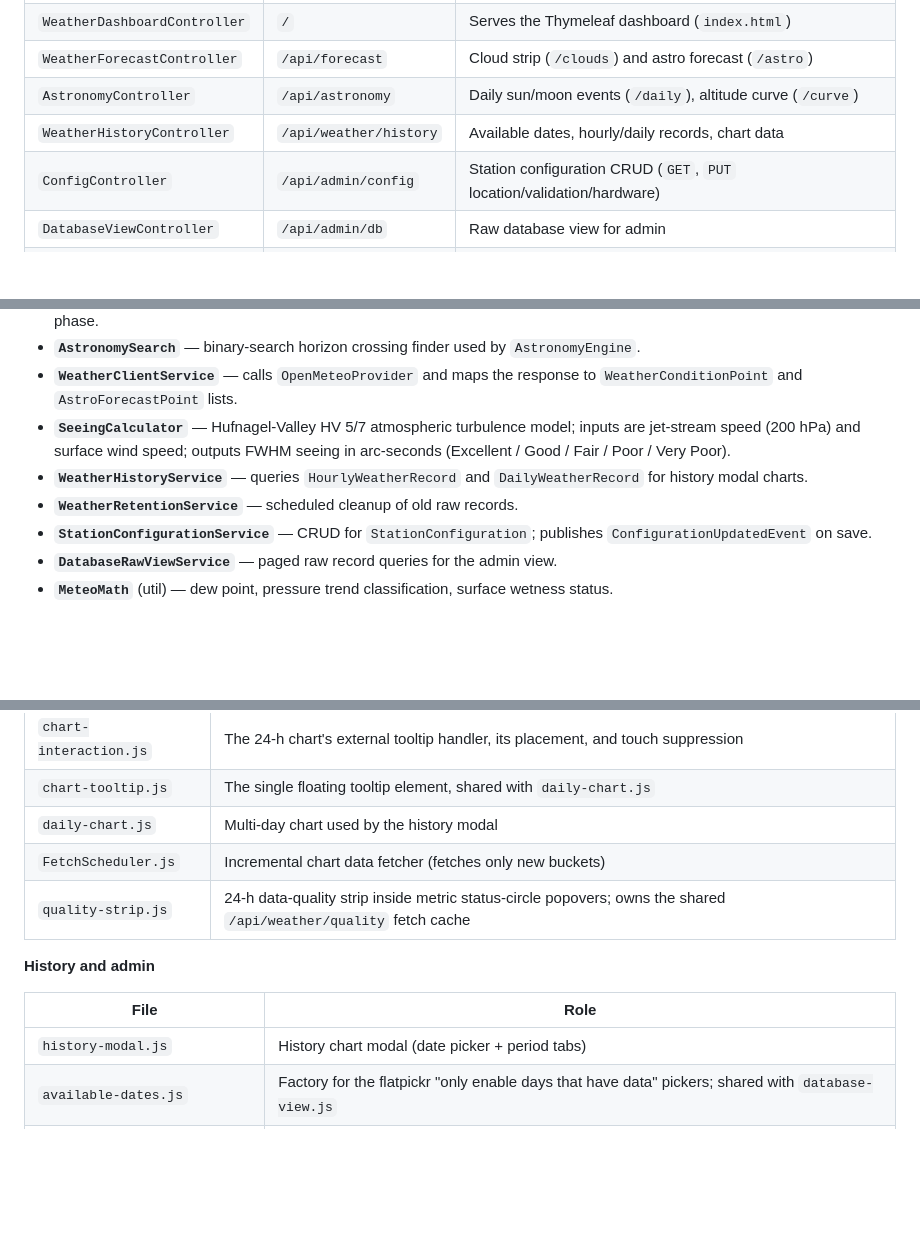
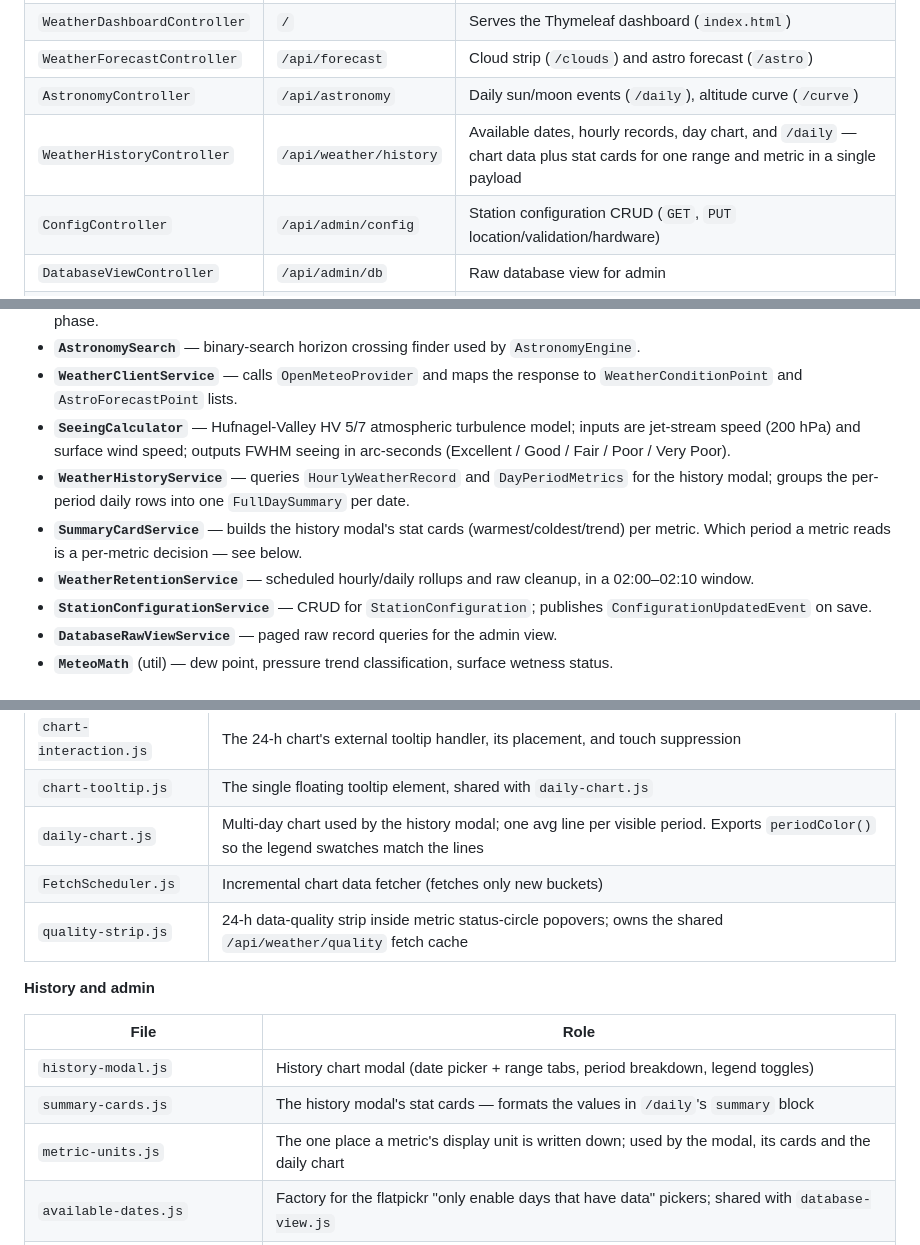
Before and after one commit to wgflather/weather-station, a Markdown page: CLAUDE.md, 3 parts joined by grey strips. Drawn GitHub-style; blank space fills up the shorter version.

```diff
--- a/CLAUDE.md
+++ b/CLAUDE.md
@@ -33,7 +33,7 @@ MQTT broker → `MqttConsumer` → `WeatherService` → PostgreSQL → REST API
 | `WeatherDashboardController` | `/` | Serves the Thymeleaf dashboard (`index.html`) |
 | `WeatherForecastController` | `/api/forecast` | Cloud strip (`/clouds`) and astro forecast (`/astro`) |
 | `AstronomyController` | `/api/astronomy` | Daily sun/moon events (`/daily`), altitude curve (`/curve`) |
-| `WeatherHistoryController` | `/api/weather/history` | Available dates, hourly/daily records, chart data |
+| `WeatherHistoryController` | `/api/weather/history` | Available dates, hourly records, day chart, and `/daily` — chart data plus stat cards for one range and metric in a single payload |
 | `ConfigController` | `/api/admin/config` | Station configuration CRUD (`GET`, `PUT` location/validation/hardware) |
 | `DatabaseViewController` | `/api/admin/db` | Raw database view for admin |
 | `LoginController` | `/login` | Login page |
@@ -49,8 +49,9 @@ MQTT broker → `MqttConsumer` → `WeatherService` → PostgreSQL → REST API
 - **`AstronomySearch`** — binary-search horizon crossing finder used by `AstronomyEngine`.
 - **`WeatherClientService`** — calls `OpenMeteoProvider` and maps the response to `WeatherConditionPoint` and `AstroForecastPoint` lists.
 - **`SeeingCalculator`** — Hufnagel-Valley HV 5/7 atmospheric turbulence model; inputs are jet-stream speed (200 hPa) and surface wind speed; outputs FWHM seeing in arc-seconds (Excellent / Good / Fair / Poor / Very Poor).
-- **`WeatherHistoryService`** — queries `HourlyWeatherRecord` and `DailyWeatherRecord` for history modal charts.
-- **`WeatherRetentionService`** — scheduled cleanup of old raw records.
+- **`WeatherHistoryService`** — queries `HourlyWeatherRecord` and `DayPeriodMetrics` for the history modal; groups the per-period daily rows into one `FullDaySummary` per date.
+- **`SummaryCardService`** — builds the history modal's stat cards (warmest/coldest/trend) per metric. Which period a metric reads is a per-metric decision — see below.
+- **`WeatherRetentionService`** — scheduled hourly/daily rollups and raw cleanup, in a 02:00–02:10 window.
 - **`StationConfigurationService`** — CRUD for `StationConfiguration`; publishes `ConfigurationUpdatedEvent` on save.
 - **`DatabaseRawViewService`** — paged raw record queries for the admin view.
 - **`MeteoMath`** (util) — dew point, pressure trend classification, surface wetness status.
@@ -174,7 +229,7 @@ History has no standalone page — it opens as a modal from the dashboard (`hist
 | `chart-labels.js` | H / L / Now label geometry, the collision engine, and the `minMaxLabels` Chart.js plugin |
 | `chart-interaction.js` | The 24-h chart's external tooltip handler, its placement, and touch suppression |
 | `chart-tooltip.js` | The single floating tooltip element, shared with `daily-chart.js` |
-| `daily-chart.js` | Multi-day chart used by the history modal |
+| `daily-chart.js` | Multi-day chart used by the history modal; one avg line per visible period. Exports `periodColor()` so the legend swatches match the lines |
 | `FetchScheduler.js` | Incremental chart data fetcher (fetches only new buckets) |
 | `quality-strip.js` | 24-h data-quality strip inside metric status-circle popovers; owns the shared `/api/weather/quality` fetch cache |
 
@@ -182,7 +237,9 @@ History has no standalone page — it opens as a modal from the dashboard (`hist
 
 | File | Role |
 |---|---|
-| `history-modal.js` | History chart modal (date picker + period tabs) |
+| `history-modal.js` | History chart modal (date picker + range tabs, period breakdown, legend toggles) |
+| `summary-cards.js` | The history modal's stat cards — formats the values in `/daily`'s `summary` block |
+| `metric-units.js` | The one place a metric's display unit is written down; used by the modal, its cards and the daily chart |
 | `available-dates.js` | Factory for the flatpickr "only enable days that have data" pickers; shared with `database-view.js` |
 | `database-view.js` / `config.js` | Admin pages only, not loaded by the dashboard |
 
```
Also changed, not shown: other parts of CLAUDE.md (+59 -5 lines).
